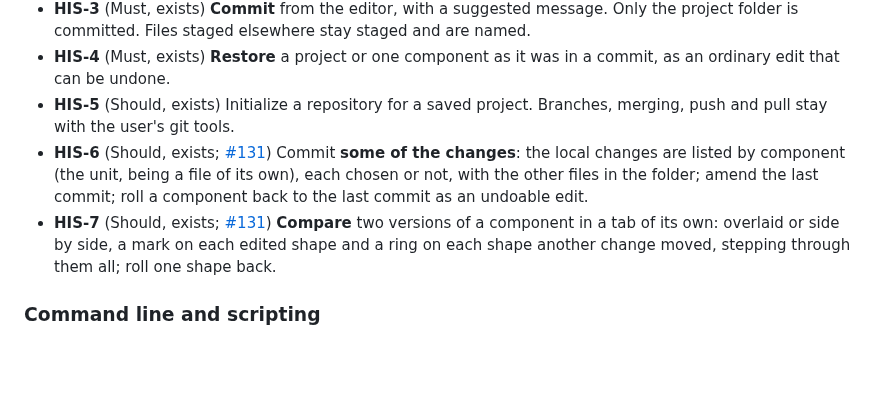
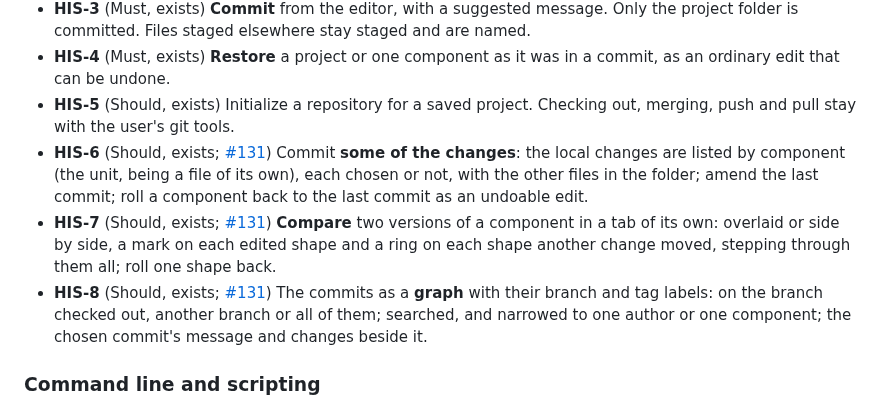
Before and after one commit to TorosBenjamin/mems-sketch, a Markdown page: docs/developer/requirements.md, the part around the change. Drawn GitHub-style; blank space fills up the shorter version.

```diff
--- a/docs/developer/requirements.md
+++ b/docs/developer/requirements.md
@@ -621,7 +621,7 @@ Ansys) can mesh the STEP export themselves (OUT-6).
 - **HIS-4** (Must, exists) **Restore** a project or one component as it was in
   a commit, as an ordinary edit that can be undone.
 - **HIS-5** (Should, exists) Initialize a repository for a saved project.
-  Branches, merging, push and pull stay with the user's git tools.
+  Checking out, merging, push and pull stay with the user's git tools.
 - **HIS-6** (Should, exists; [#131](https://github.com/TorosBenjamin/mems-sketch/issues/131)) Commit **some of the changes**: the
   local changes are listed by component (the unit, being a file of its own),
   each chosen or not, with the other files in the folder; amend the last
@@ -630,6 +630,10 @@ Ansys) can mesh the STEP export themselves (OUT-6).
   component in a tab of its own: overlaid or side by side, a mark on each
   edited shape and a ring on each shape another change moved, stepping
   through them all; roll one shape back.
+- **HIS-8** (Should, exists; [#131](https://github.com/TorosBenjamin/mems-sketch/issues/131)) The commits as a **graph** with their
+  branch and tag labels: on the branch checked out, another branch or all of
+  them; searched, and narrowed to one author or one component; the chosen
+  commit's message and changes beside it.
 
 ### Command line and scripting
 
```
Also changed, not shown: docs/user/git.md (+26 -11 lines), docs/images/git-panel.png (added), 11 other files.
